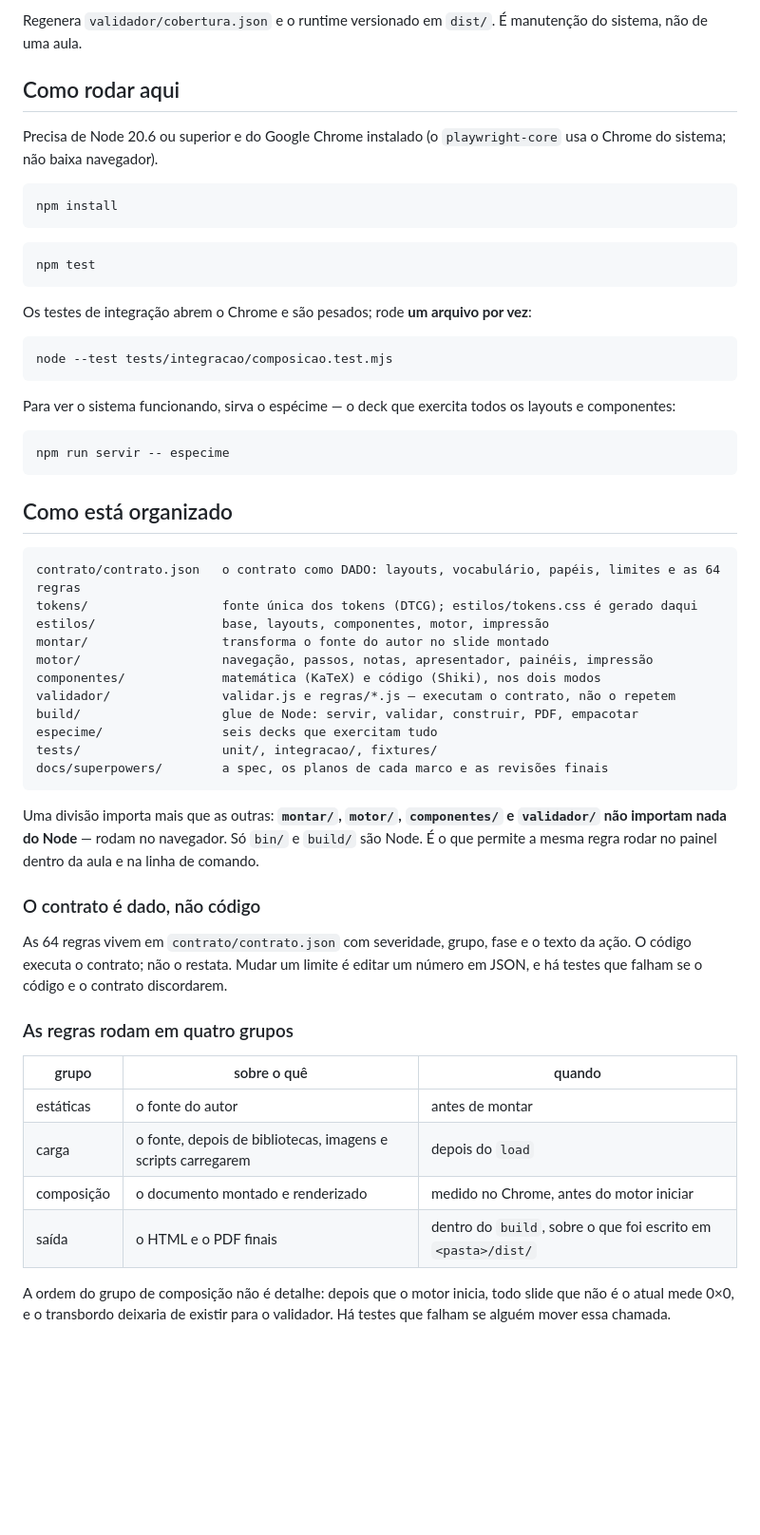
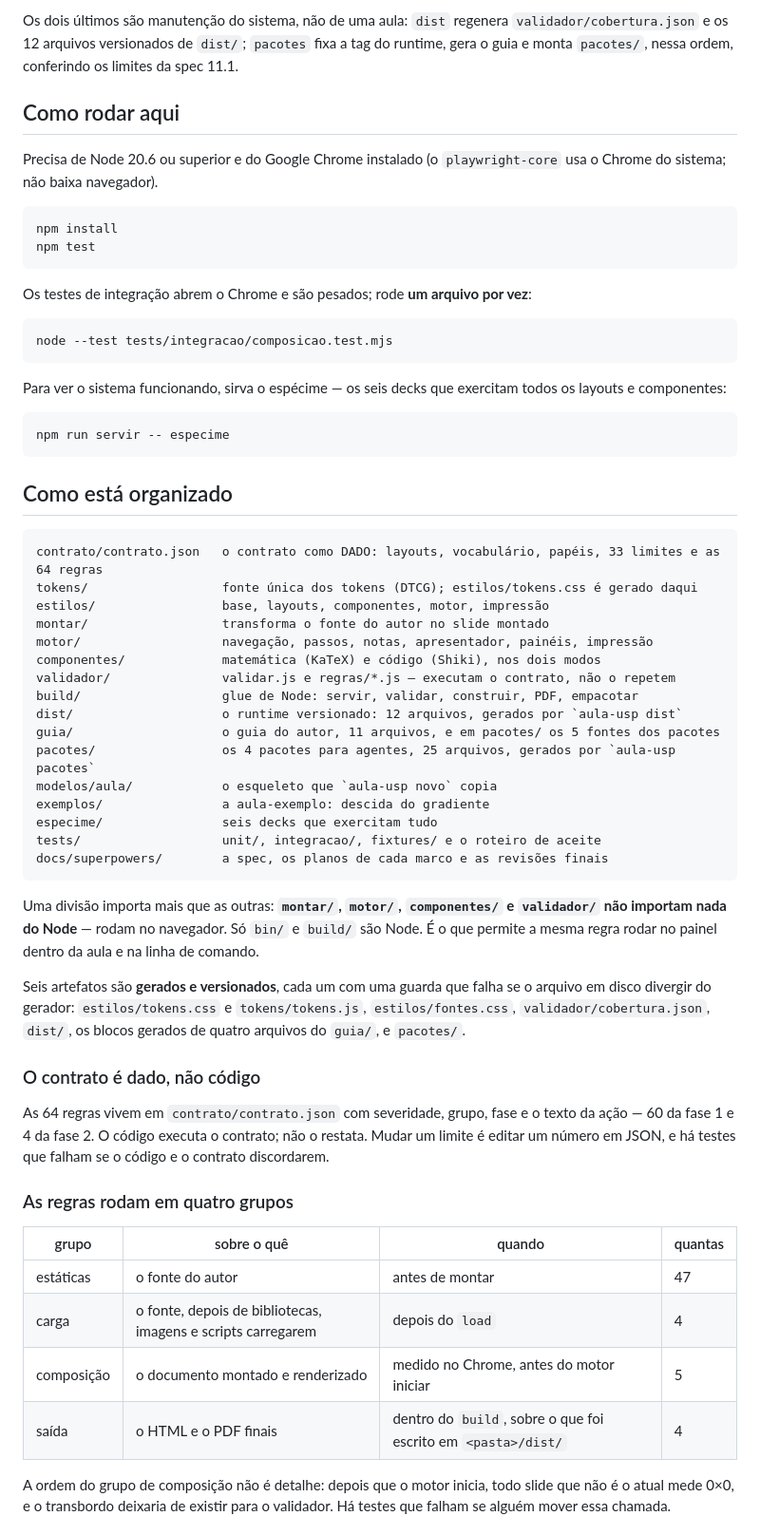
Before and after one commit to renatovicente/lecture-design-system, a Markdown page: README.md, the part around one of its changes. Shown at 95% size. Drawn GitHub-style; blank space fills up the shorter version.

````diff
--- a/README.md
+++ b/README.md
@@ -54,6 +75,6 @@ aula-usp dist
 ```
 
-Regenera `validador/cobertura.json` e o runtime versionado em `dist/`. É manutenção do sistema, não de uma aula.
+Os dois últimos são manutenção do sistema, não de uma aula: `dist` regenera `validador/cobertura.json` e os 12 arquivos versionados de `dist/`; `pacotes` fixa a tag do runtime, gera o guia e monta `pacotes/`, nessa ordem, conferindo os limites da spec 11.1.
 
 ## Como rodar aqui
 
@@ -61,9 +82,6 @@ Precisa de Node 20.6 ou superior e do Google Chrome instalado (o `playwright-cor
 
 ```bash
 npm install
-```
-
-```bash
 npm test
 ```
 
@@ -73,7 +91,7 @@ Os testes de integração abrem o Chrome e são pesados; rode **um arquivo por v
 node --test tests/integracao/composicao.test.mjs
 ```
 
-Para ver o sistema funcionando, sirva o espécime — o deck que exercita todos os layouts e componentes:
+Para ver o sistema funcionando, sirva o espécime — os seis decks que exercitam todos os layouts e componentes:
 
 ```bash
 npm run servir -- especime
@@ -82,7 +100,7 @@ npm run servir -- especime
 ## Como está organizado
 
 ```
-contrato/contrato.json   o contrato como DADO: layouts, vocabulário, papéis, limites e as 64 regras
+contrato/contrato.json   o contrato como DADO: layouts, vocabulário, papéis, 33 limites e as 64 regras
 tokens/                  fonte única dos tokens (DTCG); estilos/tokens.css é gerado daqui
 estilos/                 base, layouts, componentes, motor, impressão
 montar/                  transforma o fonte do autor no slide montado
@@ -90,25 +108,32 @@ motor/                   navegação, passos, notas, apresentador, painéis, imp
 componentes/             matemática (KaTeX) e código (Shiki), nos dois modos
 validador/               validar.js e regras/*.js — executam o contrato, não o repetem
 build/                   glue de Node: servir, validar, construir, PDF, empacotar
+dist/                    o runtime versionado: 12 arquivos, gerados por `aula-usp dist`
+guia/                    o guia do autor, 11 arquivos, e em pacotes/ os 5 fontes dos pacotes
+pacotes/                 os 4 pacotes para agentes, 25 arquivos, gerados por `aula-usp pacotes`
+modelos/aula/            o esqueleto que `aula-usp novo` copia
+exemplos/                a aula-exemplo: descida do gradiente
 especime/                seis decks que exercitam tudo
-tests/                   unit/, integracao/, fixtures/
+tests/                   unit/, integracao/, fixtures/ e o roteiro de aceite
 docs/superpowers/        a spec, os planos de cada marco e as revisões finais
 ```
 
 Uma divisão importa mais que as outras: **`montar/`, `motor/`, `componentes/` e `validador/` não importam nada do Node** — rodam no navegador. Só `bin/` e `build/` são Node. É o que permite a mesma regra rodar no painel dentro da aula e na linha de comando.
 
+Seis artefatos são **gerados e versionados**, cada um com uma guarda que falha se o arquivo em disco divergir do gerador: `estilos/tokens.css` e `tokens/tokens.js`, `estilos/fontes.css`, `validador/cobertura.json`, `dist/`, os blocos gerados de quatro arquivos do `guia/`, e `pacotes/`.
+
 ### O contrato é dado, não código
 
-As 64 regras vivem em `contrato/contrato.json` com severidade, grupo, fase e o texto da ação. O código executa o contrato; não o restata. Mudar um limite é editar um número em JSON, e há testes que falham se o código e o contrato discordarem.
+As 64 regras vivem em `contrato/contrato.json` com severidade, grupo, fase e o texto da ação — 60 da fase 1 e 4 da fase 2. O código executa o contrato; não o restata. Mudar um limite é editar um número em JSON, e há testes que falham se o código e o contrato discordarem.
 
 ### As regras rodam em quatro grupos
 
-| grupo | sobre o quê | quando |
-|---|---|---|
-| estáticas | o fonte do autor | antes de montar |
-| carga | o fonte, depois de bibliotecas, imagens e scripts carregarem | depois do `load` |
-| composição | o documento montado e renderizado | medido no Chrome, antes do motor iniciar |
-| saída | o HTML e o PDF finais | dentro do `build`, sobre o que foi escrito em `<pasta>/dist/` |
+| grupo | sobre o quê | quando | quantas |
+|---|---|---|---|
+| estáticas | o fonte do autor | antes de montar | 47 |
+| carga | o fonte, depois de bibliotecas, imagens e scripts carregarem | depois do `load` | 4 |
+| composição | o documento montado e renderizado | medido no Chrome, antes do motor iniciar | 5 |
+| saída | o HTML e o PDF finais | dentro do `build`, sobre o que foi escrito em `<pasta>/dist/` | 4 |
 
 A ordem do grupo de composição não é detalhe: depois que o motor inicia, todo slide que não é o atual mede 0×0, e o transbordo deixaria de existir para o validador. Há testes que falham se alguém mover essa chamada.
 
````
Also changed, not shown: other parts of README.md (+39 -11 lines).
